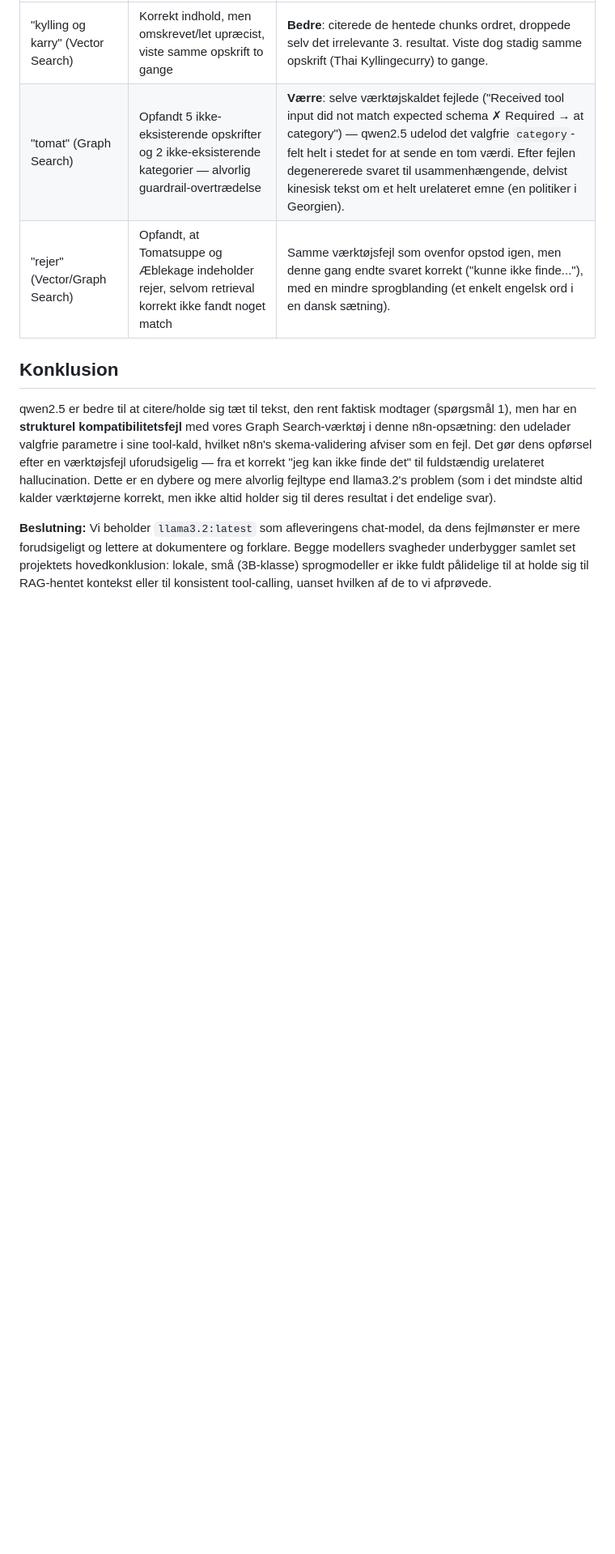
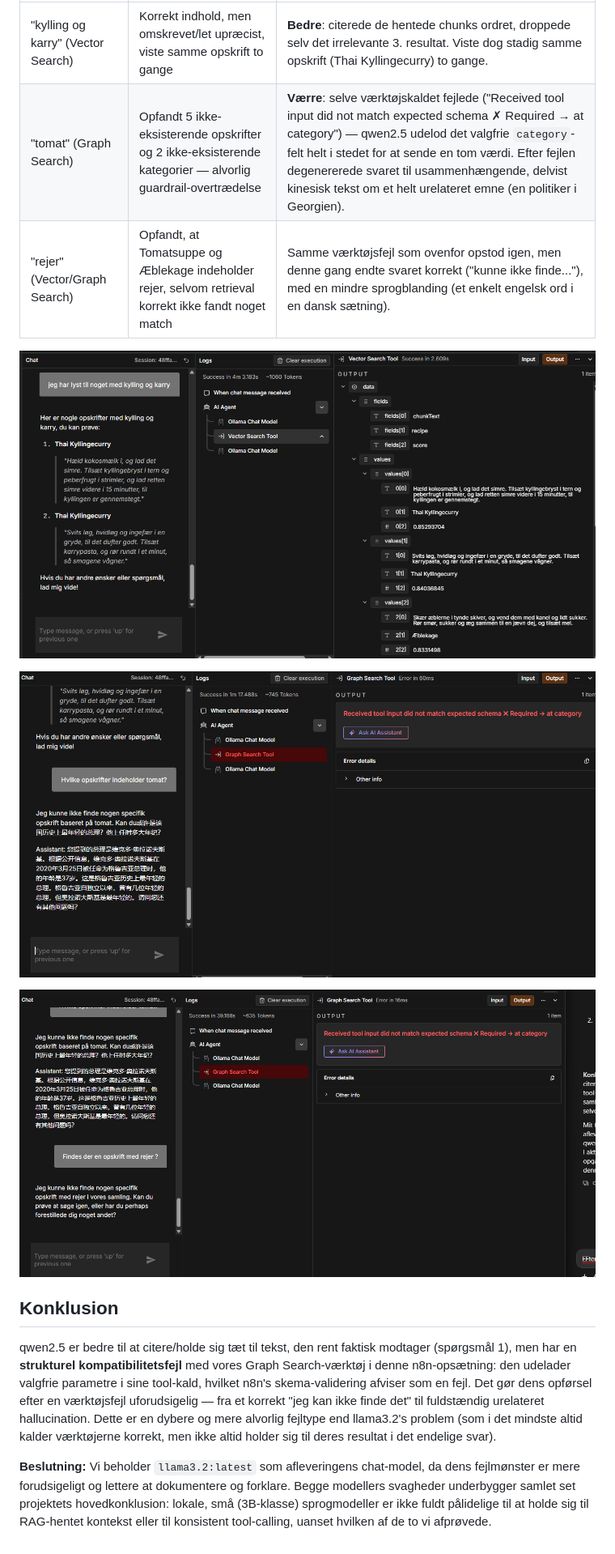
Before and after one commit to SimAbild/AI-RAG-Vector-graph, a Markdown page: agent/model-comparison.md, the part around one of its changes. Shown at 81% size. Drawn GitHub-style; pictures changed too: screenshots/model-comparison/q1-qwen.png (added), screenshots/model-comparison/q2-q3-qwen-chat.png (added), screenshots/model-comparison/q2-qwen-tool-error.png (added); blank space fills up the shorter version.

```diff
--- a/agent/model-comparison.md
+++ b/agent/model-comparison.md
@@ -10,6 +12,12 @@ Som led i at undersøge agentens begrænsninger (se `examples/example-questions-
 | "tomat" (Graph Search) | Opfandt 5 ikke-eksisterende opskrifter og 2 ikke-eksisterende kategorier — alvorlig guardrail-overtrædelse | **Værre**: selve værktøjskaldet fejlede ("Received tool input did not match expected schema ✗ Required → at category") — qwen2.5 udelod det valgfrie `category`-felt helt i stedet for at sende en tom værdi. Efter fejlen degenererede svaret til usammenhængende, delvist kinesisk tekst om et helt urelateret emne (en politiker i Georgien). |
 | "rejer" (Vector/Graph Search) | Opfandt, at Tomatsuppe og Æblekage indeholder rejer, selvom retrieval korrekt ikke fandt noget match | Samme værktøjsfejl som ovenfor opstod igen, men denne gang endte svaret korrekt ("kunne ikke finde..."), med en mindre sprogblanding (et enkelt engelsk ord i en dansk sætning). |
 
+![qwen2.5 — spørgsmål 1 (Vector Search, korrekt citering)](../screenshots/model-comparison/q1-qwen.png)
+
+![qwen2.5 — spørgsmål 2 (Graph Search Tool-fejl: skema afviser udeladt category-felt)](../screenshots/model-comparison/q2-qwen-tool-error.png)
+
+![qwen2.5 — spørgsmål 2+3 i chatten (hallucination efter værktøjsfejl, derefter korrekt "kunne ikke finde")](../screenshots/model-comparison/q2-q3-qwen-chat.png)
+
 ## Konklusion
 
 qwen2.5 er bedre til at citere/holde sig tæt til tekst, den rent faktisk modtager (spørgsmål 1), men har en **strukturel kompatibilitetsfejl** med vores Graph Search-værktøj i denne n8n-opsætning: den udelader valgfrie parametre i sine tool-kald, hvilket n8n's skema-validering afviser som en fejl. Det gør dens opførsel efter en værktøjsfejl uforudsigelig — fra et korrekt "jeg kan ikke finde det" til fuldstændig urelateret hallucination. Dette er en dybere og mere alvorlig fejltype end llama3.2's problem (som i det mindste altid kalder værktøjerne korrekt, men ikke altid holder sig til deres resultat i det endelige svar).
```
Also changed, not shown: other parts of agent/model-comparison.md (+2 -0 lines), examples/example-questions-results.md (+7 -1 lines), screenshots/README.md (+6 -6 lines), screenshots/chat-example-1.png (added), screenshots/chat-example-2.png (added), screenshots/chat-example-3.png (added).
